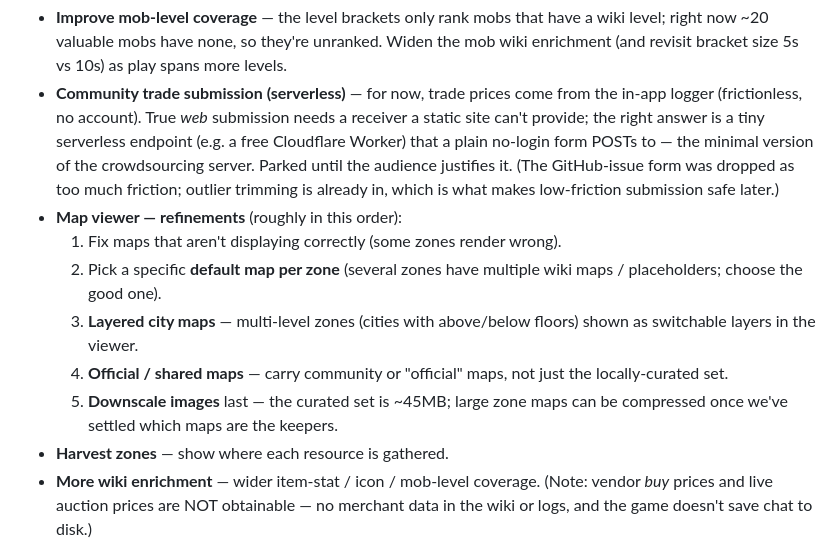
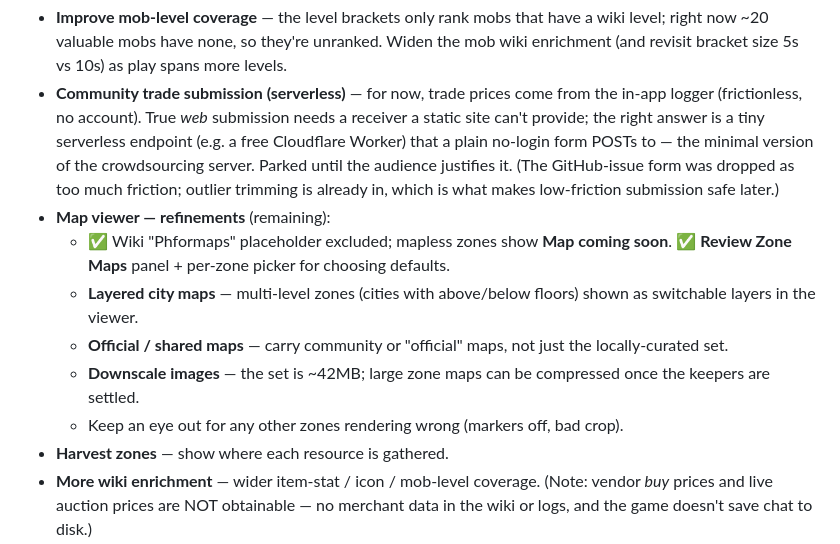
Before and after one commit to Boisteroux/mnm-tools, a Markdown page: ROADMAP.md, the part around the change. GitHub-like rendering.

Commit message:
Roadmap: mark placeholder fix, coming-soon, and Review Zone Maps shipped
Co-Authored-By: Claude Opus 4.8 <noreply@anthropic.com>

```diff
--- a/ROADMAP.md
+++ b/ROADMAP.md
@@ -52,16 +52,16 @@ your phone: edit this file on github.com (pencil icon → commit), or open an Is
   the minimal version of the crowdsourcing server. Parked until the audience
   justifies it. (The GitHub-issue form was dropped as too much friction; outlier
   trimming is already in, which is what makes low-friction submission safe later.)
-- **Map viewer — refinements** (roughly in this order):
-  1. Fix maps that aren't displaying correctly (some zones render wrong).
-  2. Pick a specific **default map per zone** (several zones have multiple wiki
-     maps / placeholders; choose the good one).
-  3. **Layered city maps** — multi-level zones (cities with above/below floors)
-     shown as switchable layers in the viewer.
-  4. **Official / shared maps** — carry community or "official" maps, not just the
-     locally-curated set.
-  5. **Downscale images** last — the curated set is ~45MB; large zone maps can be
-     compressed once we've settled which maps are the keepers.
+- **Map viewer — refinements** (remaining):
+  - ✅ Wiki "Phformaps" placeholder excluded; mapless zones show **Map coming
+    soon**. ✅ **Review Zone Maps** panel + per-zone picker for choosing defaults.
+  - **Layered city maps** — multi-level zones (cities with above/below floors)
+    shown as switchable layers in the viewer.
+  - **Official / shared maps** — carry community or "official" maps, not just the
+    locally-curated set.
+  - **Downscale images** — the set is ~42MB; large zone maps can be compressed
+    once the keepers are settled.
+  - Keep an eye out for any other zones rendering wrong (markers off, bad crop).
 - **Harvest zones** — show where each resource is gathered.
 - **More wiki enrichment** — wider item-stat / icon / mob-level coverage.
   (Note: vendor *buy* prices and live auction prices are NOT obtainable — no
```
